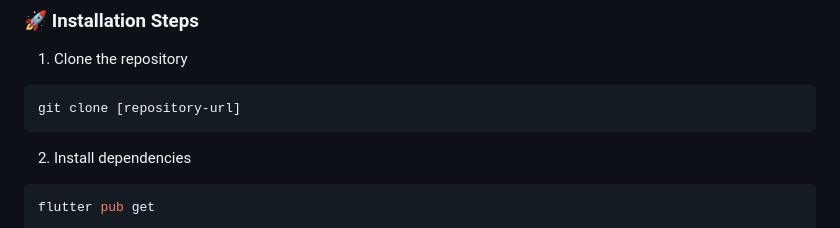
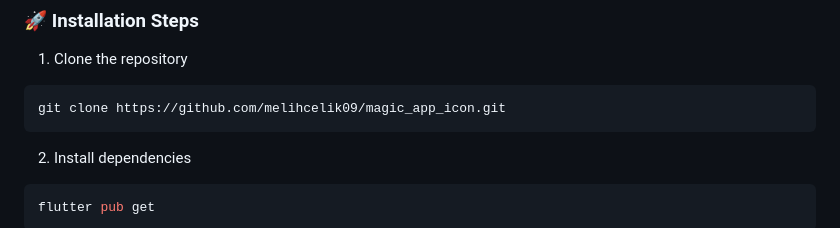
Before and after one commit to melihcelik09/magic_app_icon, a Markdown page: README.md, the part around the change. Drawn GitHub-style.

````diff
--- a/README.md
+++ b/README.md
@@ -59,7 +59,7 @@ The app uses a simple and efficient architecture:
 ### 🚀 Installation Steps
 1. Clone the repository
 ```bash
-git clone [repository-url]
+git clone https://github.com/melihcelik09/magic_app_icon.git
 ```
 
 2. Install dependencies
````
